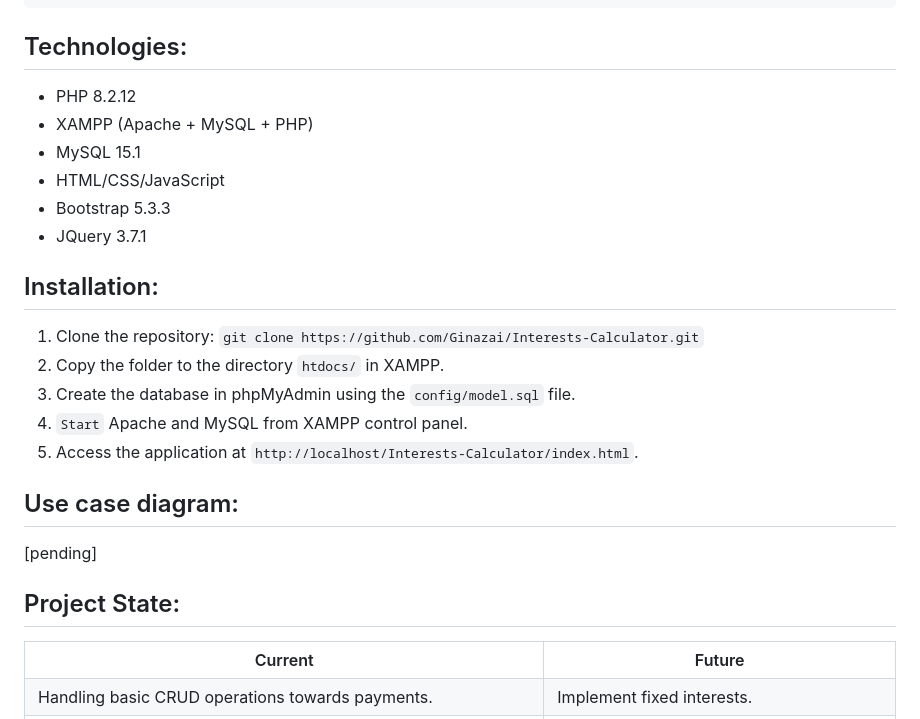
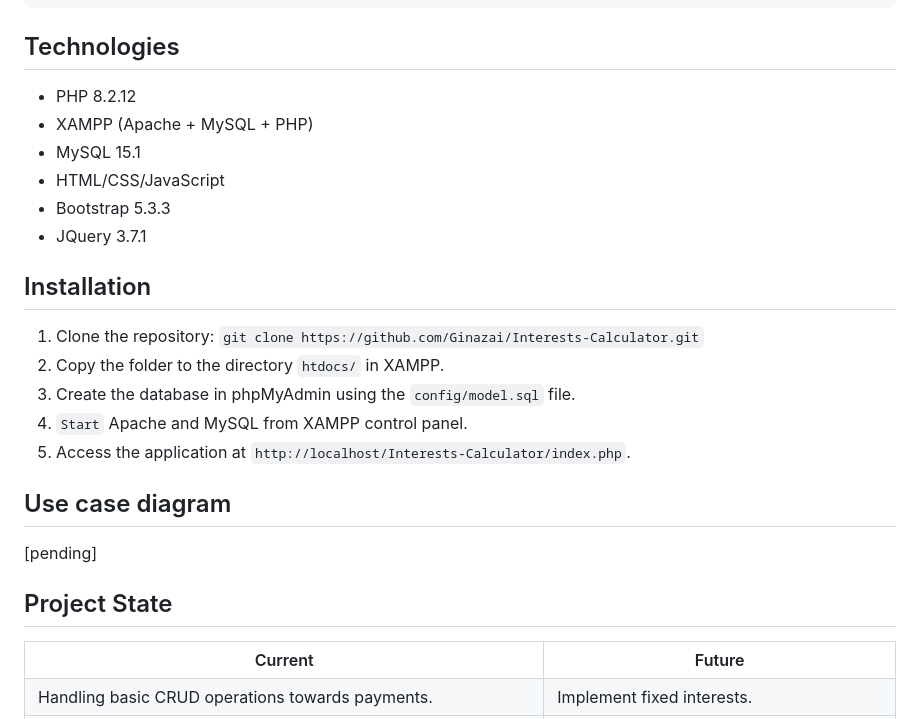
Before and after one commit to Ginazai/Interests-Calculator, a Markdown page: README.md, the part around the change printed below. Drawn GitHub-style.

Commit message:
minor change in README

```diff
--- a/README.md
+++ b/README.md
@@ -40,7 +40,7 @@
   ├── README.md
   └── trash_bin.php
 </pre>
-<h2>Technologies:</h2>
+<h2>Technologies</h2>
 <ul>
   <li>PHP 8.2.12</li>
   <li>XAMPP (Apache + MySQL + PHP)</li>
@@ -49,17 +49,17 @@
   <li>Bootstrap 5.3.3</li>
   <li>JQuery 3.7.1</li>
 </ul>
-<h2>Installation:</h2>
+<h2>Installation</h2>
 <ol>
   <li>Clone the repository: <code>git clone https://github.com/Ginazai/Interests-Calculator.git</code></li>
    <li>Copy the folder to the directory <code>htdocs/</code> in XAMPP.</li>
    <li>Create the database in phpMyAdmin using the <code>config/model.sql</code> file.</li>
    <li><code>Start</code> Apache and MySQL from XAMPP control panel.</li>
-   <li>Access the application at <code>http://localhost/Interests-Calculator/index.html</code>.</li>
+   <li>Access the application at <code>http://localhost/Interests-Calculator/index.php</code>.</li>
 </ol>
-<h2>Use case diagram:</h2>
+<h2>Use case diagram</h2>
 [pending]
-<h2>Project State:</h2>
+<h2>Project State</h2>
 <table>
   <tr>
     <th>Current</th>
```
Also changed, not shown: other parts of README.md (+2 -2 lines).
